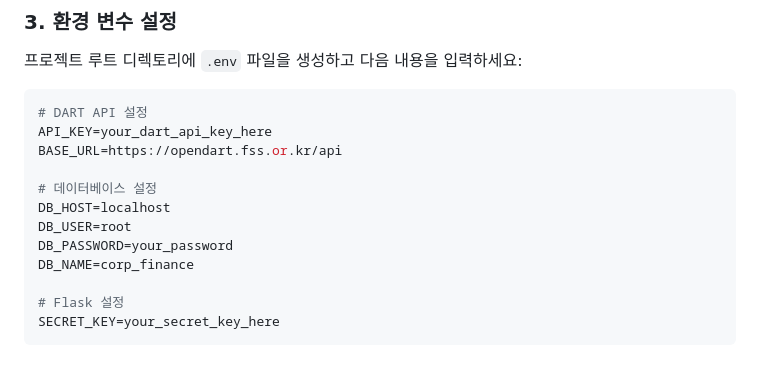
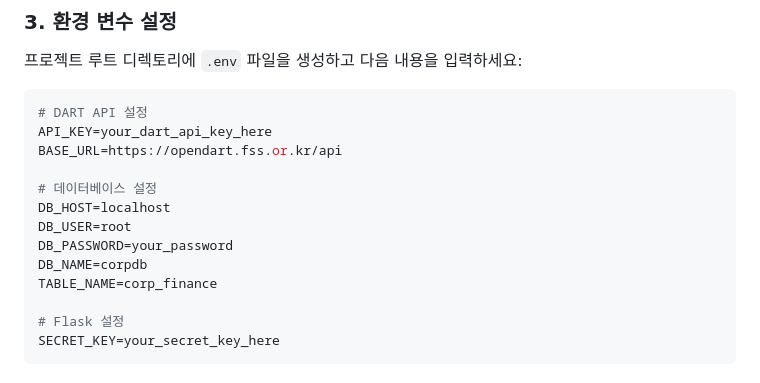
Before and after one commit to tasueom/corp-finance-analysis, a Markdown page: README.md, the part around the change. Rendered like a GitHub page.

Commit message:
chore: Update database configuration in README.md to reflect new database and table names

```diff
--- a/README.md
+++ b/README.md
@@ -74,7 +74,8 @@ BASE_URL=https://opendart.fss.or.kr/api
 DB_HOST=localhost
 DB_USER=root
 DB_PASSWORD=your_password
-DB_NAME=corp_finance
+DB_NAME=corpdb
+TABLE_NAME=corp_finance
 
 # Flask 설정
 SECRET_KEY=your_secret_key_here
```
